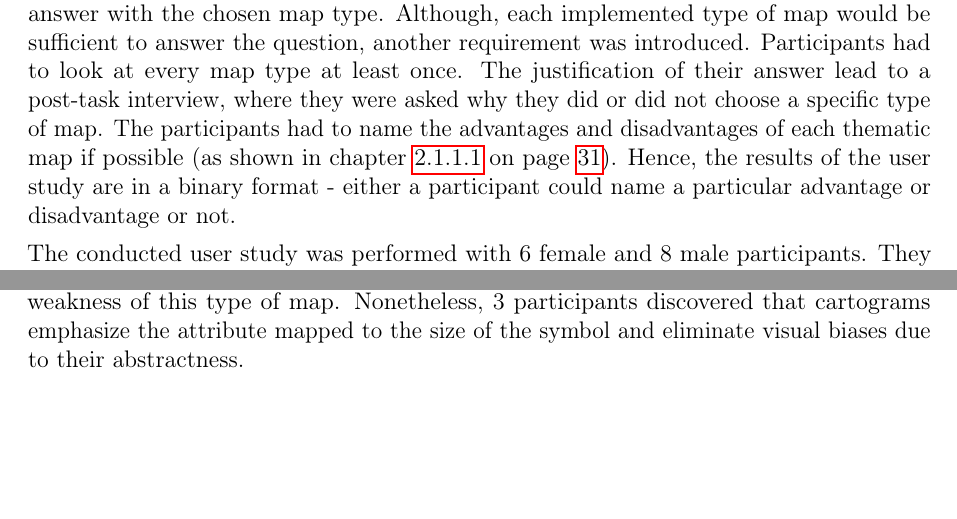
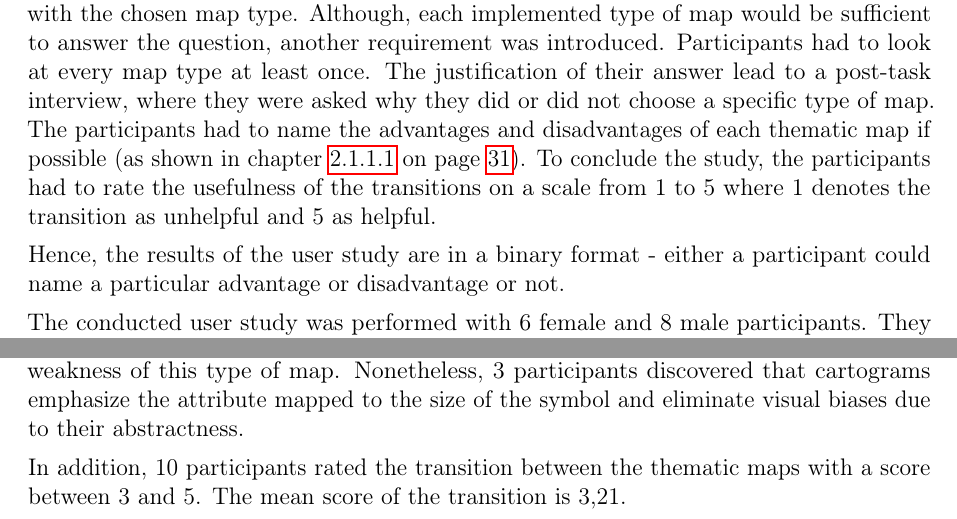
Before and after one commit to Gbeschbacher/m-thesis, a LaTeX document (main.tex, which reads chapters/results/study.tex): two parts of pages 89 and 91 of 104, joined at a grey line, cut so that both start at the same text, the shorter picture padded with empty space. Compiled offline with pdfLaTeX.

Commit message:
adding mean score to study results

```diff
--- a/chapters/results/study.tex
+++ b/chapters/results/study.tex
@@ -1,7 +1,10 @@
 To answer the research question of this thesis, a user study yielding qualitative results was conducted. Such a study verifies that the implemented application fulfills its design goals.
 The study setup was held in a laboratory environment with 14 participants. It was necessary that each participant does not know the purpose of proportional symbol maps, choropleth maps and cartograms. This requirement ensures that recognition of the animated transition between two visualisations is not combined with previous knowledge about the thematic map type.
 
-The design of the conducted study was within-subject with think-aloud tasks and a post-task interview. Its primary objective was to check if the animated transition is able to point out strengths and weaknesses of each thematic map type. To achieve this, the task participants had to solve was of minor importance. It consisted of finding one of the areas in the United States with the most orders. Participants had to justify their answer with the chosen map type. Although, each implemented type of map would be sufficient to answer the question, another requirement was introduced. Participants had to look at every map type at least once. The justification of their answer lead to a post-task interview, where they were asked why they did or did not choose a specific type of map. The participants had to name the advantages and disadvantages of each thematic map if possible (as shown in chapter \ref{s:univariate-maps} on page \pageref{s:univariate-maps}). Hence, the results of the user study are in a binary format - either a participant could name a particular advantage or disadvantage or not.
+The design of the conducted study was within-subject with think-aloud tasks and a post-task interview. Its primary objective was to check if the animated transition is able to point out strengths and weaknesses of each thematic map type. To achieve this, the task participants had to solve was of minor importance. It consisted of finding one of the areas in the United States with the most orders. Participants had to justify their answer with the chosen map type. Although, each implemented type of map would be sufficient to answer the question, another requirement was introduced. Participants had to look at every map type at least once. The justification of their answer lead to a post-task interview, where they were asked why they did or did not choose a specific type of map. The participants had to name the advantages and disadvantages of each thematic map if possible (as shown in chapter \ref{s:univariate-maps} on page \pageref{s:univariate-maps}).
+To conclude the study, the participants had to rate the usefulness of the transitions on a scale from 1 to 5 where 1 denotes the transition as unhelpful and 5 as helpful.
+
+Hence, the results of the user study are in a binary format - either a participant could name a particular advantage or disadvantage or not.
 
 The conducted user study was performed with 6 female and 8 male participants. They were between 21 and 47 years old. They all described themselves as technically affine with some experience in the domain of information visualisation and no experience with transitions between visualisations. The residual chapter shows the results from the study.
 
@@ -12,3 +15,5 @@ The major drawback of a proportional symbol map was detected by 10 out of 14 att
 Finding hot spots was identified by 100\% of the participants as the primary goal of a choropleth map. Furthermore, 9 attendees could also name the areal bias as a disadvantage of a choropleth map.
 
 The distortions a cartogram comes along with are identified by 12 attendees as the main weakness of this type of map. Nonetheless, 3 participants discovered that cartograms emphasize the attribute mapped to the size of the symbol and eliminate visual biases due to their abstractness.
+
+In addition, 10 participants rated the transition between the thematic maps with a score between 3 and 5. The mean score of the transition is 3,21.
```
